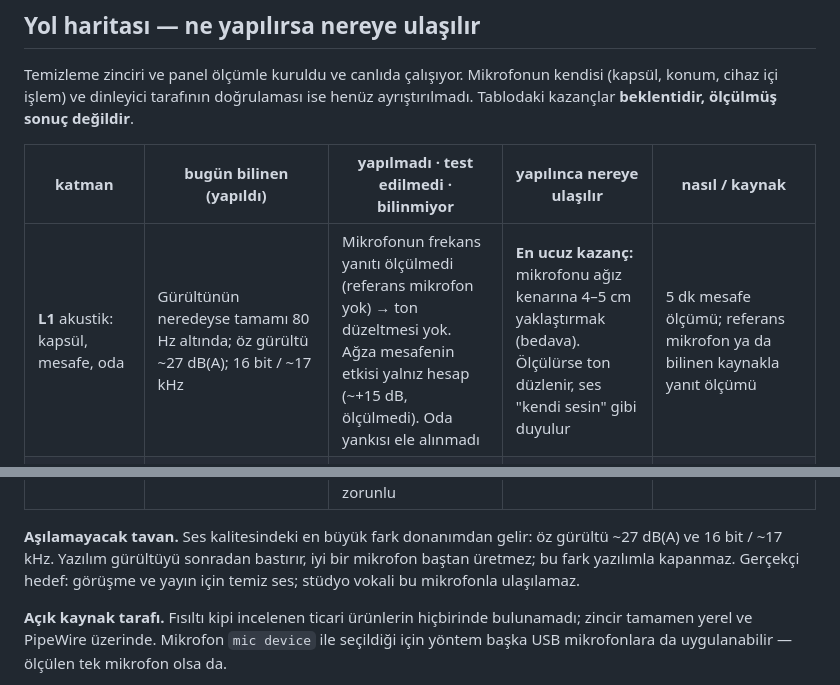
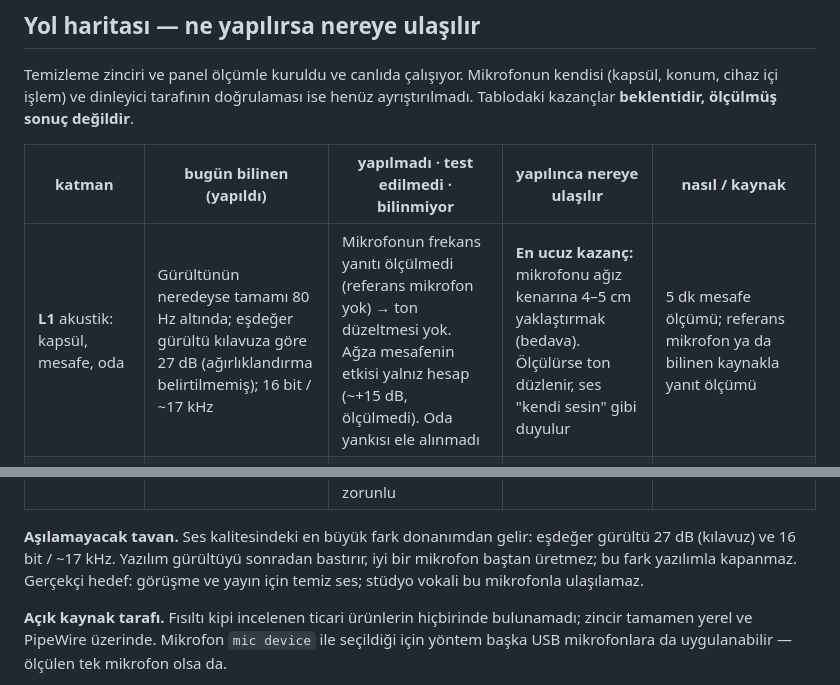
Before and after one commit to Ayaz-in-the-house/mic-hifi, a Markdown page: README.tr.md, 2 parts joined by grey strips. Rendered like a GitHub page.

```diff
--- a/README.tr.md
+++ b/README.tr.md
@@ -17,7 +17,7 @@ Temizleme zinciri ve panel ölçümle kuruldu ve canlıda çalışıyor. Mikrofo
 
 | katman | bugün bilinen (yapıldı) | yapılmadı · test edilmedi · bilinmiyor | yapılınca nereye ulaşılır | nasıl / kaynak |
 |---|---|---|---|---|
-| **L1** akustik: kapsül, mesafe, oda | Gürültünün neredeyse tamamı 80 Hz altında; öz gürültü ~27 dB(A); 16 bit / ~17 kHz | Mikrofonun frekans yanıtı ölçülmedi (referans mikrofon yok) → ton düzeltmesi yok. Ağza mesafenin etkisi yalnız hesap (~+15 dB, ölçülmedi). Oda yankısı ele alınmadı | **En ucuz kazanç:** mikrofonu ağız kenarına 4–5 cm yaklaştırmak (bedava). Ölçülürse ton düzlenir, ses "kendi sesin" gibi duyulur | 5 dk mesafe ölçümü; referans mikrofon ya da bilinen kaynakla yanıt ölçümü |
+| **L1** akustik: kapsül, mesafe, oda | Gürültünün neredeyse tamamı 80 Hz altında; eşdeğer gürültü kılavuza göre 27 dB (ağırlıklandırma belirtilmemiş); 16 bit / ~17 kHz | Mikrofonun frekans yanıtı ölçülmedi (referans mikrofon yok) → ton düzeltmesi yok. Ağza mesafenin etkisi yalnız hesap (~+15 dB, ölçülmedi). Oda yankısı ele alınmadı | **En ucuz kazanç:** mikrofonu ağız kenarına 4–5 cm yaklaştırmak (bedava). Ölçülürse ton düzlenir, ses "kendi sesin" gibi duyulur | 5 dk mesafe ölçümü; referans mikrofon ya da bilinen kaynakla yanıt ölçümü |
 | **L2** cihaz: USB mikrofonun içi | Halka mikrofonun kazancını cihaz kendi içinde ayarlıyor; cihazın sessiz tuşu panelde görünüyor | Cihaz içi otomatik kazanç / işlem tam karakterize edilmedi. Üretici kontrol kanalına **bilerek yazılmıyor** | Cihazın kendi ayarıyla zincirin birbiriyle "yarışması" önlenir | Yalnız okuma ve ölçüm; cihaza komut gönderilmez |
 | **L3** Linux / PipeWire / yakalama | Sanal mikrofon; profil kayarsa bekçi kendiliğinden onarıyor; yeniden başlatma ~2,5 sn | Çok çekirdekli ağır yükte gürültü bastırıcı blok kaçırabiliyor (kısa kesinti) — **açık**; profil kaymasının kök nedeni adlandırılmadı | Yük altında da kesintisiz canlı kullanım | Bastırıcıyı ayrı bir işçi sürece taşımak (taşıyıcı tasarımı yalıtılmış örnekte test edildi) + uzun yük koşusu |
 | **L4** temizleme zinciri | **Güçlü:** fısıltı SNR 8,6 → 27,1 dB; seviyeleyici, kompresör, DeepFilterNet3, kapı, bölünmüş bantlı ıslık kısma, dinamik EQ; çıkış hedefi −23 / −16 LUFS, gerçek tepe ≤ −1 dBTP | Yalnız Fısıltı modu kabul testinden geçti; Normal ve Gece değerleri ölçümle oturtulmadı. Ağız sesi / çıtırtı canlıda yok, oda yankısı giderme yok, eko iptali denendi ama bağlanmadı. Çoğu ayar kulakla doğrulanmadı | Stüdyoya yakın teslim; hoparlörle görüşmede eko iptali | Kendi sesinle test seti kaydı (~20 dk) + panelin teşhis kaydı |
@@ -25,7 +25,7 @@ Temizleme zinciri ve panel ölçümle kuruldu ve canlıda çalışıyor. Mikrofo
 | **L6** ses karakteri, perde, dönüştürme | 10 karakter (Nötr, Sıcak, Parlak, Radyo, Derin, Yakın, Telefon, Megafon, Kalın, İri), yoğunluk, kendi karakterlerin; perde (Rubber Band) | Formant ayrı ayarlanmıyor; YZ ses dönüştürme yapılmadı | Kendi ses renginin değiştirilmesi; YZ ile başka bir sese dönüşme | Açık kaynak ses dönüştürme modelleri (lisans ve gecikme ölçülerek) |
 | **L7** panel, kurulum, dağıtım | Panel, teşhis kaydı, profiller; mikrofon `mic device` ile seçiliyor; Apache-2.0; temiz yayın ağacı | Kurulum temiz bir makinede baştan sona yürünmedi; kurulum sihirbazı ertelendi; İngilizce arayüz yok; CI yok; DeepFilterNet zorunlu | Başkalarının kendi makinesinde kolayca kurup kullanması | Temiz makinede/VM'de kurulum yürüyüşü + sentetik sinyalle CI |
 
-**Aşılamayacak tavan.** Ses kalitesindeki en büyük fark donanımdan gelir: öz gürültü ~27 dB(A) ve 16 bit / ~17 kHz. Yazılım gürültüyü sonradan bastırır, iyi bir mikrofon baştan üretmez; bu fark yazılımla kapanmaz. Gerçekçi hedef: görüşme ve yayın için temiz ses; stüdyo vokali bu mikrofonla ulaşılamaz.
+**Aşılamayacak tavan.** Ses kalitesindeki en büyük fark donanımdan gelir: eşdeğer gürültü 27 dB (kılavuz) ve 16 bit / ~17 kHz. Yazılım gürültüyü sonradan bastırır, iyi bir mikrofon baştan üretmez; bu fark yazılımla kapanmaz. Gerçekçi hedef: görüşme ve yayın için temiz ses; stüdyo vokali bu mikrofonla ulaşılamaz.
 
 **Açık kaynak tarafı.** Fısıltı kipi incelenen ticari ürünlerin hiçbirinde bulunamadı; zincir tamamen yerel ve PipeWire üzerinde. Mikrofon `mic device` ile seçildiği için yöntem başka USB mikrofonlara da uygulanabilir — ölçülen tek mikrofon olsa da.
 
```
Also changed, not shown: README.md (+2 -2 lines).
